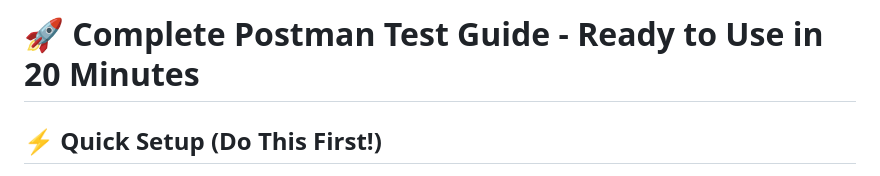
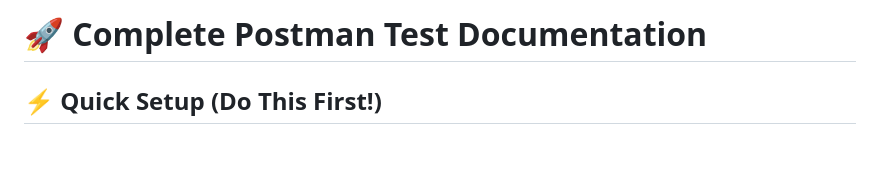
Before and after one commit to kd72004/WebAndMobileDev, a Markdown page: readme_postman/POSTMAN_COMPLETE_TEST_GUIDE.md, the part around the change. GitHub-like rendering; blank space fills up the shorter version.

```diff
--- a/readme_postman/POSTMAN_COMPLETE_TEST_GUIDE.md
+++ b/readme_postman/POSTMAN_COMPLETE_TEST_GUIDE.md
@@ -1,4 +1,4 @@
-# 🚀 Complete Postman Test Guide - Ready to Use in 20 Minutes
+# 🚀 Complete Postman Test Documentation
 
 ## ⚡ Quick Setup (Do This First!)
 
```
